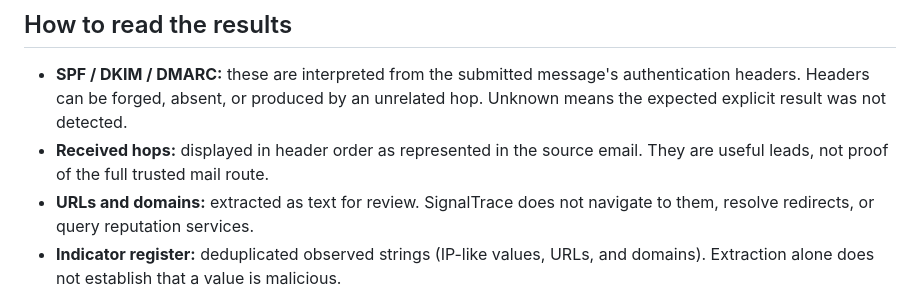
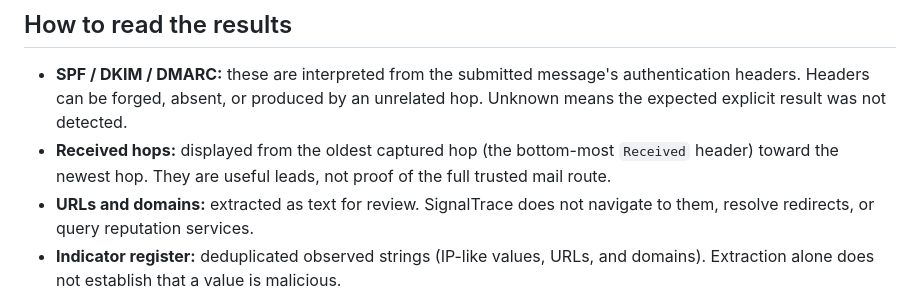
Before and after one commit to k-vandith/email-threat-forensics, a Markdown page: README.md, the part around the change. Rendered like a GitHub page.

Commit message:
Document chronological Received-hop ordering

```diff
--- a/README.md
+++ b/README.md
@@ -110,7 +110,7 @@ flowchart TD
 ## How to read the results
 
 - **SPF / DKIM / DMARC:** these are interpreted from the submitted message's authentication headers. Headers can be forged, absent, or produced by an unrelated hop. Unknown means the expected explicit result was not detected.
-- **Received hops:** displayed in header order as represented in the source email. They are useful leads, not proof of the full trusted mail route.
+- **Received hops:** displayed from the oldest captured hop (the bottom-most `Received` header) toward the newest hop. They are useful leads, not proof of the full trusted mail route.
 - **URLs and domains:** extracted as text for review. SignalTrace does not navigate to them, resolve redirects, or query reputation services.
 - **Indicator register:** deduplicated observed strings (IP-like values, URLs, and domains). Extraction alone does not establish that a value is malicious.
 - **Risk score:** a capped, explainable heuristic from selected indicators. It is not a probability that a message is phishing or a measure of financial or operational impact.
```
